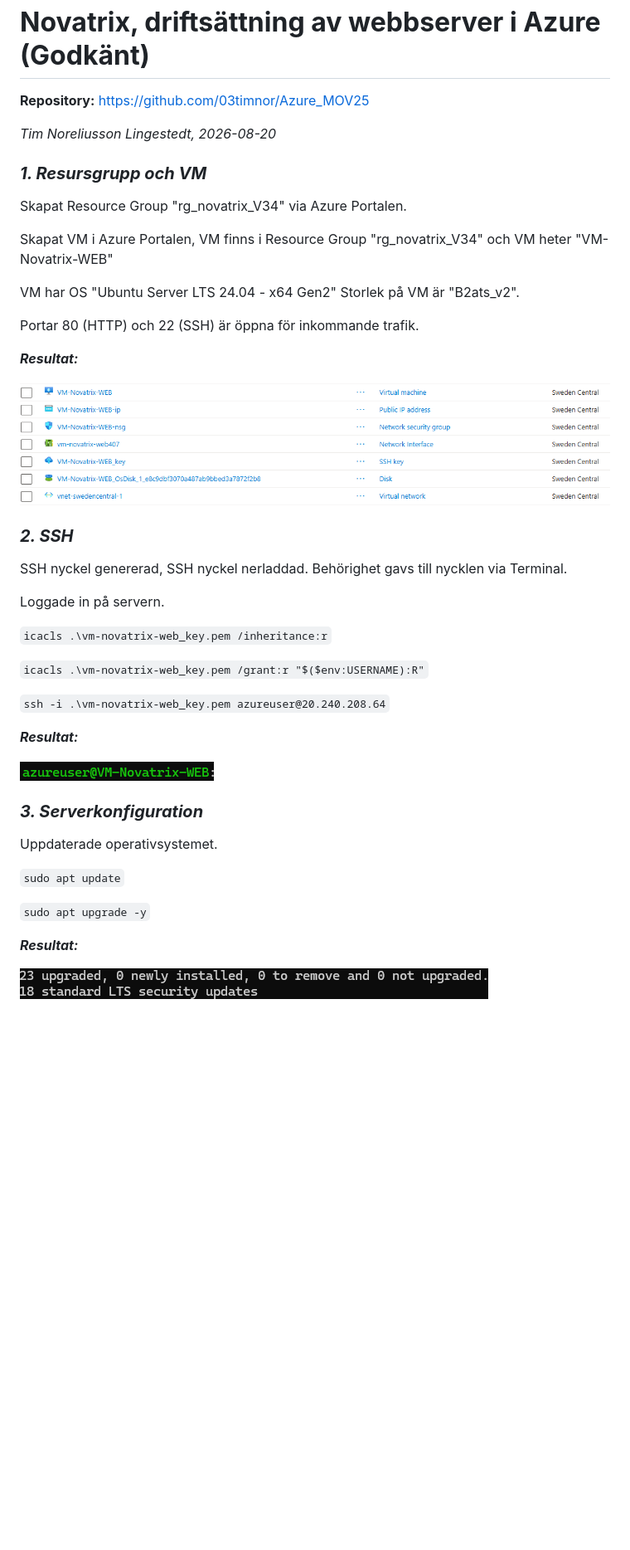
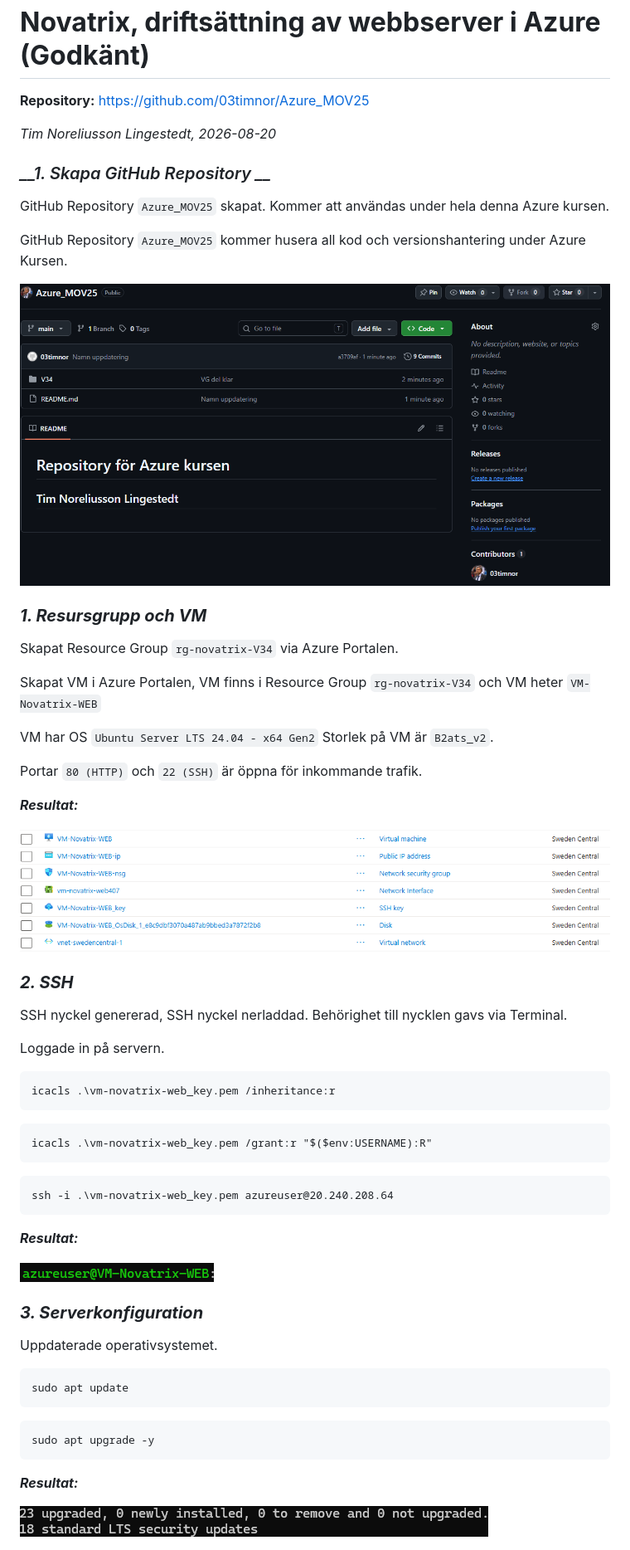
Before and after one commit to 03timnor/Azure_MOV25, a Markdown page: V34/README.MD, the part around one of its changes. Shown at 83% size. Rendered like a GitHub page; pictures changed too: V34/GitHub.png (added); blank space fills up the shorter version.

````diff
--- a/V34/README.MD
+++ b/V34/README.MD
@@ -4,15 +4,23 @@ __Repository:__ https://github.com/03timnor/Azure_MOV25
 
 _Tim Noreliusson Lingestedt, 2026-08-20_
 
+### *__1. Skapa GitHub Repository __*
+
+GitHub Repository `Azure_MOV25` skapat. Kommer att användas under hela denna Azure kursen.
+
+GitHub Repository `Azure_MOV25` kommer husera all kod och versionshantering under Azure Kursen.
+
+![alt text](GitHub.png)
+
 ### *__1. Resursgrupp och VM__*
-Skapat Resource Group "rg_novatrix_V34" via Azure Portalen.
+Skapat Resource Group `rg-novatrix-V34` via Azure Portalen.
 
-Skapat VM i Azure Portalen, VM finns i Resource Group "rg_novatrix_V34" och VM heter "VM-Novatrix-WEB"
+Skapat VM i Azure Portalen, VM finns i Resource Group `rg-novatrix-V34` och VM heter `VM-Novatrix-WEB`
 
-VM har OS "Ubuntu Server LTS 24.04 - x64 Gen2"
-Storlek på VM är "B2ats_v2".
+VM har OS `Ubuntu Server LTS 24.04 - x64 Gen2`
+Storlek på VM är `B2ats_v2`.
 
-Portar 80 (HTTP) och 22 (SSH) är öppna för inkommande trafik.
+Portar `80 (HTTP)` och `22 (SSH)` är öppna för inkommande trafik.
 
 __*Resultat:*__
 
@@ -20,15 +28,21 @@ __*Resultat:*__
 
 ### *__2. SSH__*
 SSH nyckel genererad, SSH nyckel nerladdad.
-Behörighet gavs till nycklen via Terminal.
+Behörighet till nycklen gavs via Terminal.
 
 Loggade in på servern.
 
-`icacls .\vm-novatrix-web_key.pem /inheritance:r`
+```
+icacls .\vm-novatrix-web_key.pem /inheritance:r
+ ```
 
-`icacls .\vm-novatrix-web_key.pem /grant:r "$($env:USERNAME):R"`
+```
+icacls .\vm-novatrix-web_key.pem /grant:r "$($env:USERNAME):R"
+```
 
-`ssh -i .\vm-novatrix-web_key.pem azureuser@20.240.208.64`
+```
+ssh -i .\vm-novatrix-web_key.pem azureuser@20.240.208.64
+```
 
 __*Resultat:*__
 
@@ -38,9 +52,12 @@ __*Resultat:*__
 
 Uppdaterade operativsystemet.
 
-`sudo apt update`
-
-`sudo apt upgrade -y`
+```
+sudo apt update
+```
+```
+sudo apt upgrade -y
+```
 
 __*Resultat:*__
 
````
Also changed, not shown: other parts of V34/README.MD (+141 -7 lines).
